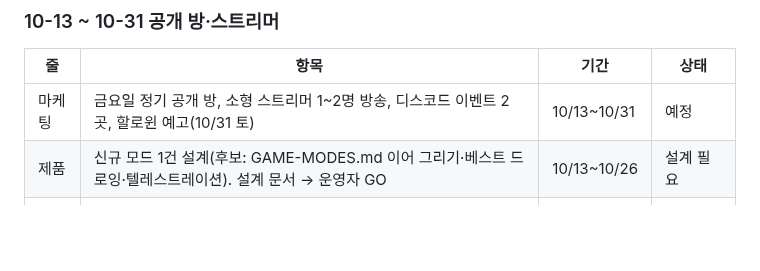
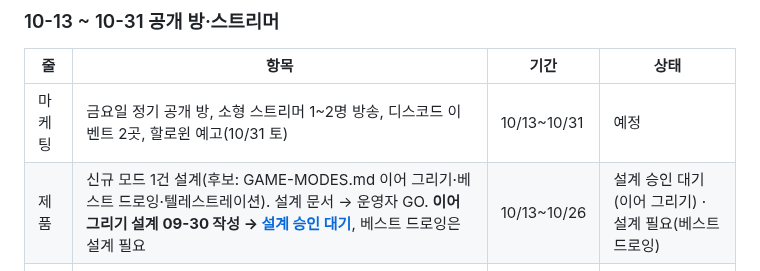
Before and after one commit to Shyoung/draw-guess, a Markdown page: docs/ROADMAP.md, the part around the change. GitHub-like rendering; blank space fills up the shorter version.

Commit message:
기획: 이어 그리기(릴레이) 설계 문서 — 승인 대기, 로드맵·GAME-MODES 상태 갱신
Co-Authored-By: Claude Sonnet 5.5 <noreply@anthropic.com>

```diff
--- a/docs/ROADMAP.md
+++ b/docs/ROADMAP.md
@@ -34,7 +34,7 @@
 | 줄 | 항목 | 기간 | 상태 |
 |---|---|---|---|
 | 마케팅 | 금요일 정기 공개 방, 소형 스트리머 1~2명 방송, 디스코드 이벤트 2곳, 할로윈 예고(10/31 토) | 10/13~10/31 | 예정 |
-| 제품 | 신규 모드 1건 설계(후보: GAME-MODES.md 이어 그리기·베스트 드로잉·텔레스트레이션). 설계 문서 → 운영자 GO | 10/13~10/26 | 설계 필요 |
+| 제품 | 신규 모드 1건 설계(후보: GAME-MODES.md 이어 그리기·베스트 드로잉·텔레스트레이션). 설계 문서 → 운영자 GO. **이어 그리기 설계 09-30 작성 → [설계 승인 대기](product/2026-10-relay-drawing.md)**, 베스트 드로잉은 설계 필요 | 10/13~10/26 | 설계 승인 대기(이어 그리기) · 설계 필요(베스트 드로잉) |
 | 개발 | 회고에서 나온 개선, F8 시즌·공개 단어 세트 링크 검토 | 10/13~10/31 | 예정 |
 | 목표 | 방송 1회 이상, 방당 인원 3.5명 이상(잠정) | 10/31 | [측정 뒤 확정] |
 
```
Also changed, not shown: docs/GAME-MODES.md (+2 -2 lines), docs/product/2026-10-relay-drawing.md (added, +72 -0 lines).
